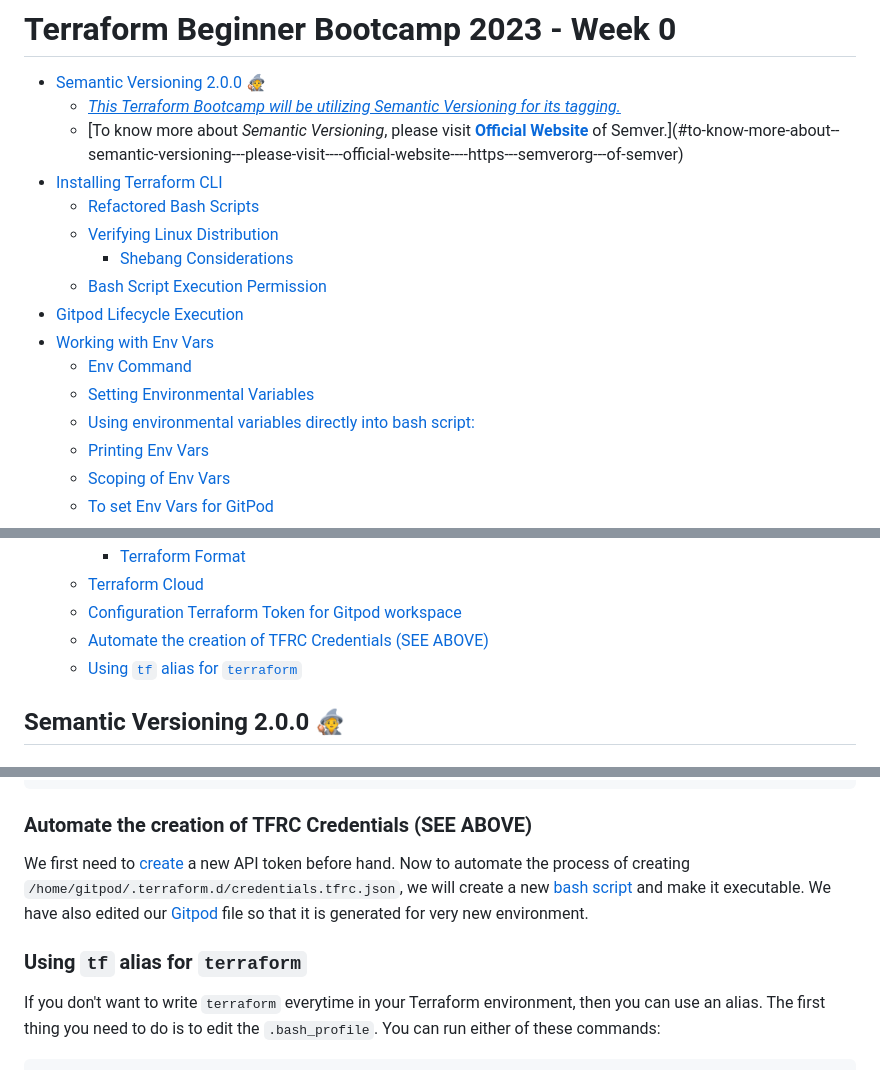
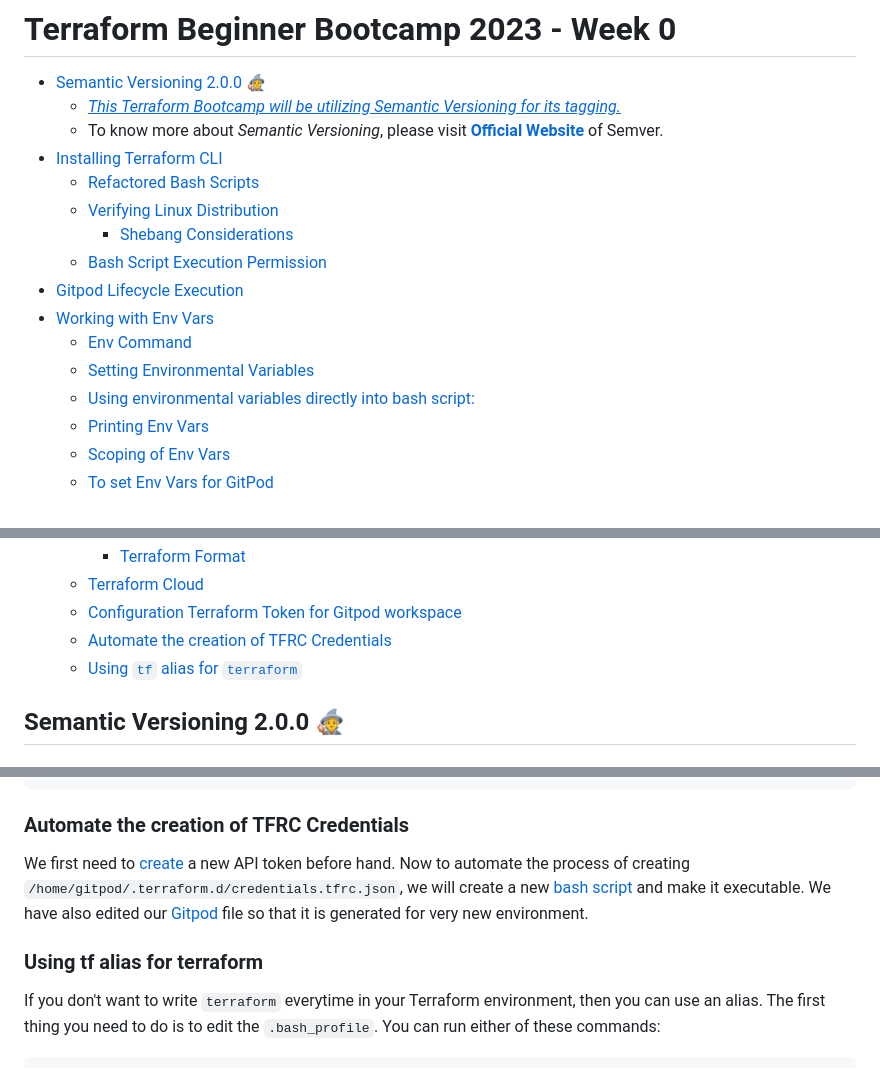
Before and after one commit to pratiksinha-kol/terraform-beginner-bootcamp-2023, a Markdown page: journal/week0.md, 3 parts joined by grey strips. Rendered like a GitHub page.

````diff
--- a/journal/week0.md
+++ b/journal/week0.md
@@ -2,7 +2,7 @@
 
 - [Semantic Versioning 2.0.0 :mage:](#semantic-versioning-200--mage-)
     + [_<ins>This Terraform Bootcamp will be utilizing Semantic Versioning for its tagging.<ins>_](#--ins-this-terraform-bootcamp-will-be-utilizing-semantic-versioning-for-its-tagging-ins--)
-  * [To know more about _Semantic Versioning_, please visit [**Official Website**](https://semver.org/) of Semver.](#to-know-more-about--semantic-versioning---please-visit----official-website----https---semverorg---of-semver)
+  * To know more about _Semantic Versioning_, please visit [**Official Website**](https://semver.org/) of Semver.
 - [Installing Terraform CLI](#installing-terraform-cli)
   * [Refactored Bash Scripts](#refactored-bash-scripts)
   * [Verifying Linux Distribution](#verifying-linux-distribution)
@@ -31,8 +31,8 @@
     + [Terraform Format](#terraform-format)
   * [Terraform Cloud](#terraform-cloud)
   * [Configuration Terraform Token for Gitpod workspace](#configuration-terraform-token-for-gitpod-workspace)
-  * [Automate the creation of TFRC Credentials (SEE ABOVE)](#automate-the-creation-of-tfrc-credentials--see-above-)
-  * [Using `tf` alias for `terraform`](#using--tf--alias-for--terraform-)
+  * [Automate the creation of TFRC Credentials](#automate-the-creation-of-tfrc-credentials)
+  * [Using `tf` alias for `terraform`](#using-tf-alias-for-terraform)
 
 
 ## Semantic Versioning 2.0.0 :mage:
@@ -342,13 +342,13 @@ Use the following format to enter your token:
 }
 ```
 
-### Automate the creation of TFRC Credentials (SEE ABOVE)
+### Automate the creation of TFRC Credentials
 
 We first need to [create](#Configuration-Terraform-Token-for-Gitpod-workspace) a new API token before hand. Now to automate the process of creating
 `/home/gitpod/.terraform.d/credentials.tfrc.json`, we will create a new [bash script](./bin/generate_tfrc_credentials) and make it executable. We have also edited our [Gitpod](.gitpod.yml) file so that it is generated for very new environment.
 
 
-### Using `tf` alias for `terraform`
+### Using tf alias for terraform
 
 If you don't want to write `terraform` everytime in your Terraform environment, then you can use an alias. The first thing you need to do is to edit the `.bash_profile`. You can run either of these commands:
 
````
Also changed, not shown: other parts of journal/week0.md (+4 -4 lines).
